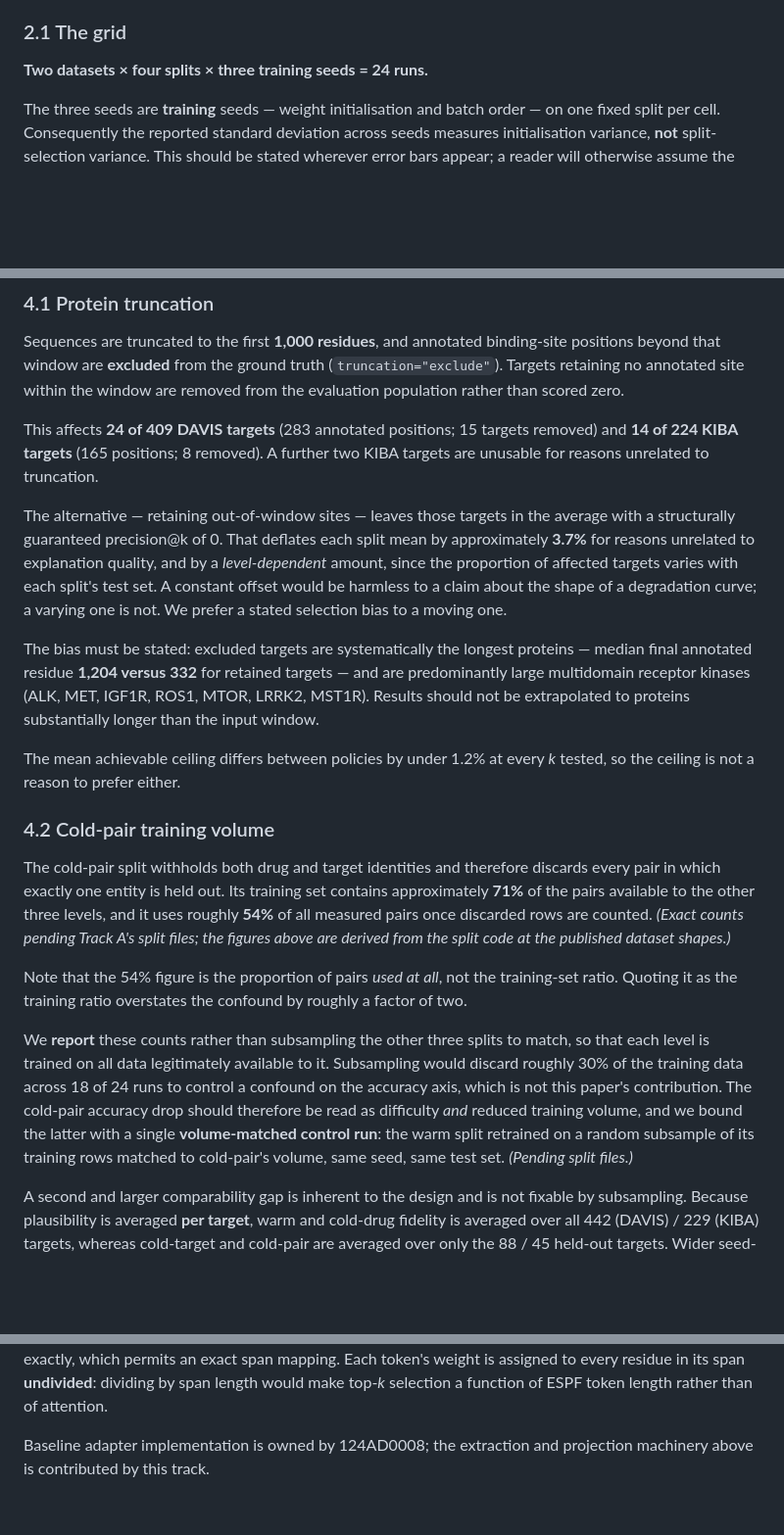
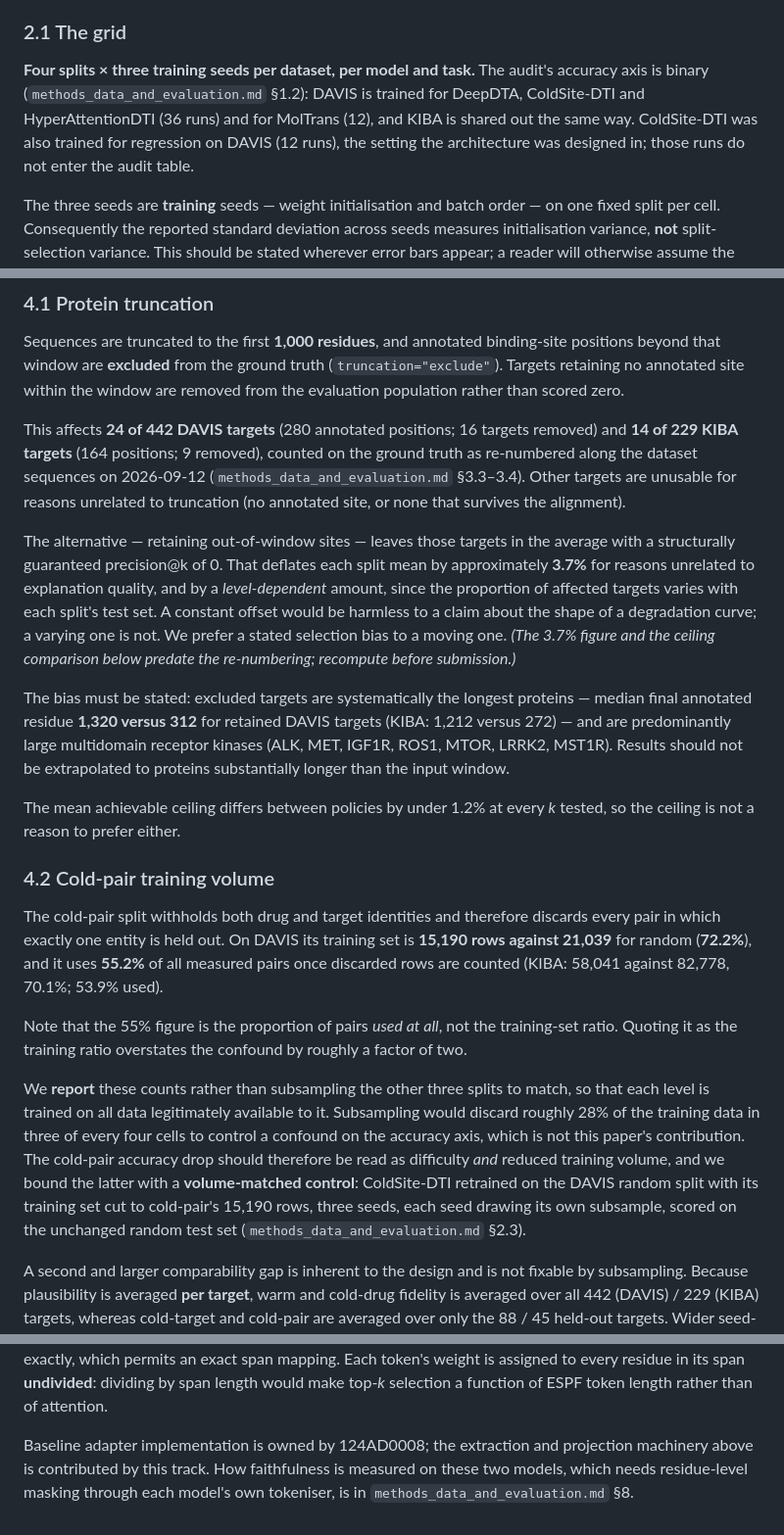
Before and after one commit to Mahim56207/ColdSite-DTI_New, a Markdown page: paper/methods_track_b.md, 3 parts joined by grey strips. Shown at 98% size. Drawn GitHub-style; blank space fills up the shorter version.

```diff
--- a/paper/methods_track_b.md
+++ b/paper/methods_track_b.md
@@ -164,7 +164,11 @@ reading of the figure.
 
 ### 2.1 The grid
 
-**Two datasets × four splits × three training seeds = 24 runs.**
+**Four splits × three training seeds per dataset, per model and task.** The audit's
+accuracy axis is binary (`methods_data_and_evaluation.md` §1.2): DAVIS is trained for
+DeepDTA, ColdSite-DTI and HyperAttentionDTI (36 runs) and for MolTrans (12), and KIBA is
+shared out the same way. ColdSite-DTI was also trained for regression on DAVIS (12 runs),
+the setting the architecture was designed in; those runs do not enter the audit table.
 
 The three seeds are **training** seeds — weight initialisation and batch order
 — on one fixed split per cell. Consequently the reported standard deviation
@@ -240,9 +244,11 @@ binding-site positions beyond that window are **excluded** from the ground truth
 (`truncation="exclude"`). Targets retaining no annotated site within the window
 are removed from the evaluation population rather than scored zero.
 
-This affects **24 of 409 DAVIS targets** (283 annotated positions; 15 targets
-removed) and **14 of 224 KIBA targets** (165 positions; 8 removed). A further
-two KIBA targets are unusable for reasons unrelated to truncation.
+This affects **24 of 442 DAVIS targets** (280 annotated positions; 16 targets
+removed) and **14 of 229 KIBA targets** (164 positions; 9 removed), counted on the
+ground truth as re-numbered along the dataset sequences on 2026-09-12
+(`methods_data_and_evaluation.md` §3.3–3.4). Other targets are unusable for reasons
+unrelated to truncation (no annotated site, or none that survives the alignment).
 
 The alternative — retaining out-of-window sites — leaves those targets in the
 average with a structurally guaranteed precision@k of 0. That deflates each
@@ -250,13 +256,14 @@ split mean by approximately **3.7%** for reasons unrelated to explanation
 quality, and by a *level-dependent* amount, since the proportion of affected
 targets varies with each split's test set. A constant offset would be harmless
 to a claim about the shape of a degradation curve; a varying one is not. We
-prefer a stated selection bias to a moving one.
+prefer a stated selection bias to a moving one. *(The 3.7% figure and the
+ceiling comparison below predate the re-numbering; recompute before submission.)*
 
 The bias must be stated: excluded targets are systematically the longest
-proteins — median final annotated residue **1,204 versus 332** for retained
-targets — and are predominantly large multidomain receptor kinases (ALK, MET,
-IGF1R, ROS1, MTOR, LRRK2, MST1R). Results should not be extrapolated to
-proteins substantially longer than the input window.
+proteins — median final annotated residue **1,320 versus 312** for retained
+DAVIS targets (KIBA: 1,212 versus 272) — and are predominantly large multidomain
+receptor kinases (ALK, MET, IGF1R, ROS1, MTOR, LRRK2, MST1R). Results should not
+be extrapolated to proteins substantially longer than the input window.
 
 The mean achievable ceiling differs between policies by under 1.2% at every *k*
 tested, so the ceiling is not a reason to prefer either.
@@ -264,25 +271,25 @@ tested, so the ceiling is not a reason to prefer either.
 ### 4.2 Cold-pair training volume
 
 The cold-pair split withholds both drug and target identities and therefore
-discards every pair in which exactly one entity is held out. Its training set
-contains approximately **71%** of the pairs available to the other three levels,
-and it uses roughly **54%** of all measured pairs once discarded rows are
-counted. *(Exact counts pending Track A's split files; the figures above are
-derived from the split code at the published dataset shapes.)*
+discards every pair in which exactly one entity is held out. On DAVIS its
+training set is **15,190 rows against 21,039** for random (**72.2%**), and it
+uses **55.2%** of all measured pairs once discarded rows are counted (KIBA:
+58,041 against 82,778, 70.1%; 53.9% used).
 
-Note that the 54% figure is the proportion of pairs *used at all*, not the
+Note that the 55% figure is the proportion of pairs *used at all*, not the
 training-set ratio. Quoting it as the training ratio overstates the confound by
 roughly a factor of two.
 
 We **report** these counts rather than subsampling the other three splits to
 match, so that each level is trained on all data legitimately available to it.
-Subsampling would discard roughly 30% of the training data across 18 of 24 runs
-to control a confound on the accuracy axis, which is not this paper's
-contribution. The cold-pair accuracy drop should therefore be read as
-difficulty *and* reduced training volume, and we bound the latter with a single
-**volume-matched control run**: the warm split retrained on a random subsample
-of its training rows matched to cold-pair's volume, same seed, same test set.
-*(Pending split files.)*
+Subsampling would discard roughly 28% of the training data in three of every
+four cells to control a confound on the accuracy axis, which is not this
+paper's contribution. The cold-pair accuracy drop should therefore be read as
+difficulty *and* reduced training volume, and we bound the latter with a
+**volume-matched control**: ColdSite-DTI retrained on the DAVIS random split with
+its training set cut to cold-pair's 15,190 rows, three seeds, each seed drawing
+its own subsample, scored on the unchanged random test set
+(`methods_data_and_evaluation.md` §2.3).
 
 A second and larger comparability gap is inherent to the design and is not
 fixable by subsampling. Because plausibility is averaged **per target**, warm
@@ -323,4 +330,6 @@ would make top-*k* selection a function of ESPF token length rather than of
 attention.
 
 Baseline adapter implementation is owned by 124AD0008; the extraction and
-projection machinery above is contributed by this track.
+projection machinery above is contributed by this track. How faithfulness is
+measured on these two models, which needs residue-level masking through each
+model's own tokeniser, is in `methods_data_and_evaluation.md` §8.
```
Also changed, not shown: CLAUDE.md (+3 -3 lines), paper/methods_data_and_evaluation.md (added, +387 -0 lines).
